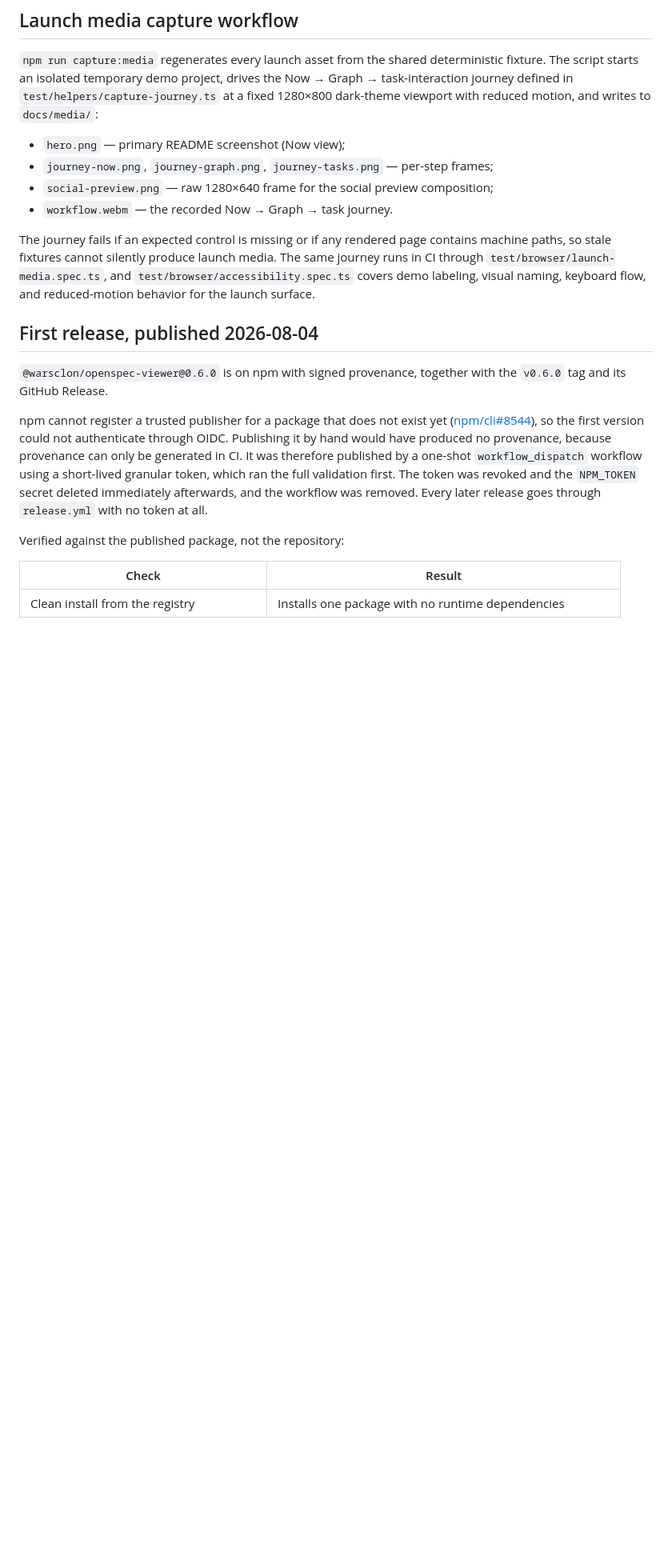
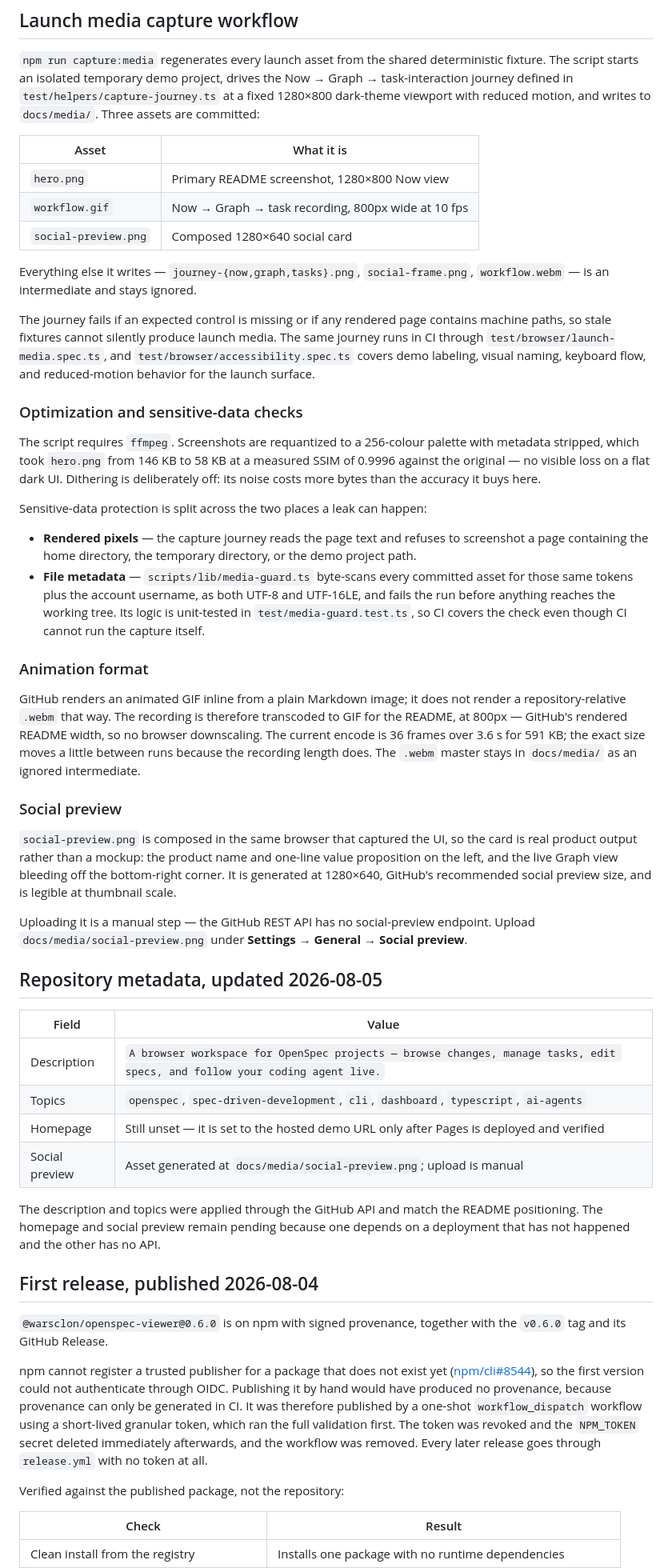
Before and after one commit to warsclon/openspec-viewer, a Markdown page: docs/public-launch.md, the part around the change. Shown at 80% size. GitHub-like rendering; blank space fills up the shorter version.

```diff
--- a/docs/public-launch.md
+++ b/docs/public-launch.md
@@ -78,18 +78,75 @@ The fixture passed strict validation with OpenSpec 1.6.0 and 1.7.0 on
 deterministic fixture. The script starts an isolated temporary demo project,
 drives the Now → Graph → task-interaction journey defined in
 `test/helpers/capture-journey.ts` at a fixed 1280×800 dark-theme viewport with
-reduced motion, and writes to `docs/media/`:
+reduced motion, and writes to `docs/media/`. Three assets are committed:
 
-- `hero.png` — primary README screenshot (Now view);
-- `journey-now.png`, `journey-graph.png`, `journey-tasks.png` — per-step frames;
-- `social-preview.png` — raw 1280×640 frame for the social preview composition;
-- `workflow.webm` — the recorded Now → Graph → task journey.
+| Asset | What it is |
+| --- | --- |
+| `hero.png` | Primary README screenshot, 1280×800 Now view |
+| `workflow.gif` | Now → Graph → task recording, 800px wide at 10 fps |
+| `social-preview.png` | Composed 1280×640 social card |
+
+Everything else it writes — `journey-{now,graph,tasks}.png`, `social-frame.png`,
+`workflow.webm` — is an intermediate and stays ignored.
 
 The journey fails if an expected control is missing or if any rendered page
 contains machine paths, so stale fixtures cannot silently produce launch media.
 The same journey runs in CI through `test/browser/launch-media.spec.ts`, and
 `test/browser/accessibility.spec.ts` covers demo labeling, visual naming,
 keyboard flow, and reduced-motion behavior for the launch surface.
+
+### Optimization and sensitive-data checks
+
+The script requires `ffmpeg`. Screenshots are requantized to a 256-colour
+palette with metadata stripped, which took `hero.png` from 146 KB to 58 KB at a
+measured SSIM of 0.9996 against the original — no visible loss on a flat dark
+UI. Dithering is deliberately off: its noise costs more bytes than the accuracy
+it buys here.
+
+Sensitive-data protection is split across the two places a leak can happen:
+
+- **Rendered pixels** — the capture journey reads the page text and refuses to
+  screenshot a page containing the home directory, the temporary directory, or
+  the demo project path.
+- **File metadata** — `scripts/lib/media-guard.ts` byte-scans every committed
+  asset for those same tokens plus the account username, as both UTF-8 and
+  UTF-16LE, and fails the run before anything reaches the working tree. Its
+  logic is unit-tested in `test/media-guard.test.ts`, so CI covers the check
+  even though CI cannot run the capture itself.
+
+### Animation format
+
+GitHub renders an animated GIF inline from a plain Markdown image; it does not
+render a repository-relative `.webm` that way. The recording is therefore
+transcoded to GIF for the README, at 800px — GitHub's rendered README width, so
+no browser downscaling. The current encode is 36 frames over 3.6 s for 591 KB;
+the exact size moves a little between runs because the recording length does.
+The `.webm` master stays in `docs/media/` as an ignored intermediate.
+
+### Social preview
+
+`social-preview.png` is composed in the same browser that captured the UI, so
+the card is real product output rather than a mockup: the product name and
+one-line value proposition on the left, and the live Graph view bleeding off
+the bottom-right corner. It is generated at 1280×640, GitHub's recommended
+social preview size, and is legible at thumbnail scale.
+
+Uploading it is a manual step — the GitHub REST API has no social-preview
+endpoint. Upload `docs/media/social-preview.png` under **Settings → General →
+Social preview**.
+
+## Repository metadata, updated 2026-08-05
+
+| Field | Value |
+| --- | --- |
+| Description | `A browser workspace for OpenSpec projects — browse changes, manage tasks, edit specs, and follow your coding agent live.` |
+| Topics | `openspec`, `spec-driven-development`, `cli`, `dashboard`, `typescript`, `ai-agents` |
+| Homepage | Still unset — it is set to the hosted demo URL only after Pages is deployed and verified |
+| Social preview | Asset generated at `docs/media/social-preview.png`; upload is manual |
+
+The description and topics were applied through the GitHub API and match the
+README positioning. The homepage and social preview remain pending because one
+depends on a deployment that has not happened and the other has no API.
 
 ## First release, published 2026-08-04
 
```
Also changed, not shown: CONTRIBUTING.md (+7 -3 lines), README.md (+2 -0 lines), docs/media/hero.png, docs/media/social-preview.png (added), docs/media/workflow.gif (added), 5 other files.
